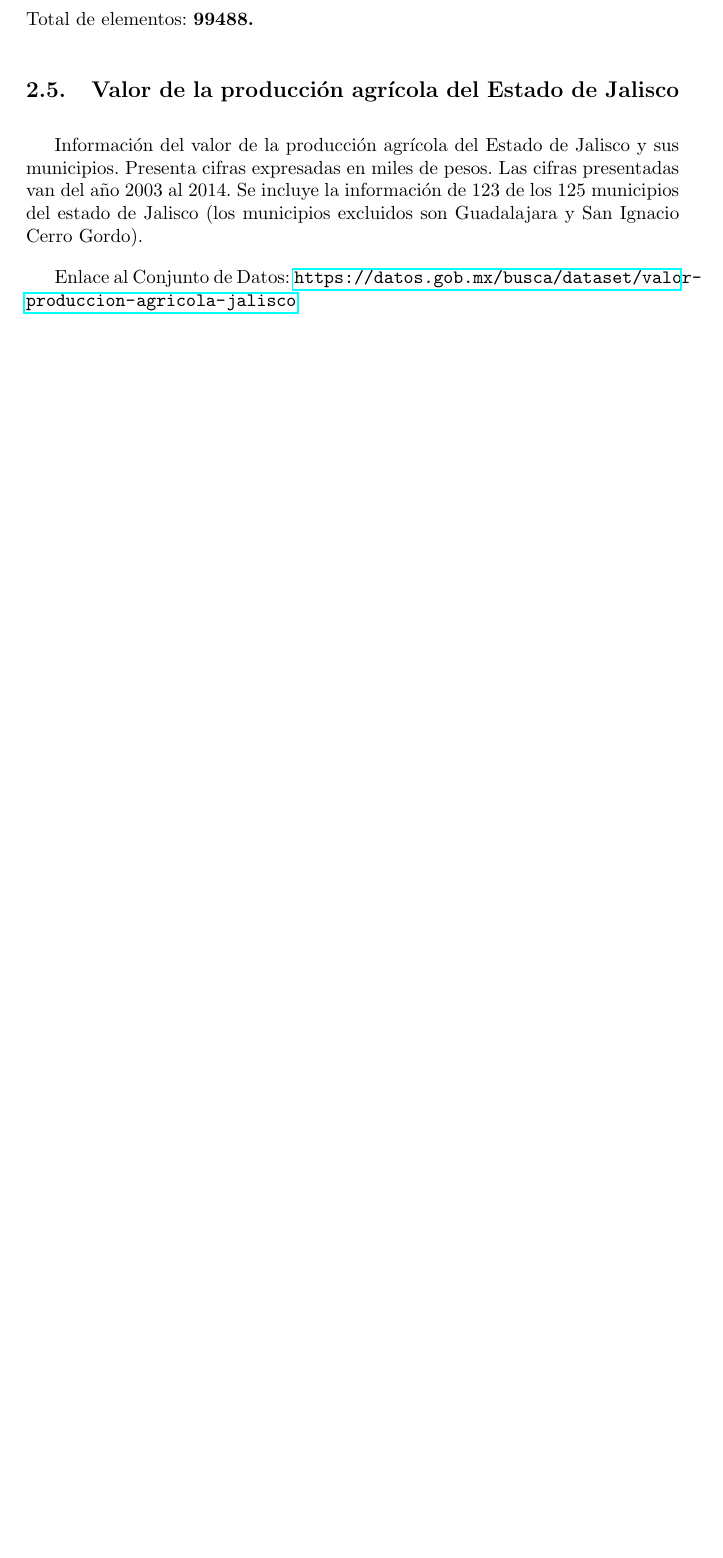
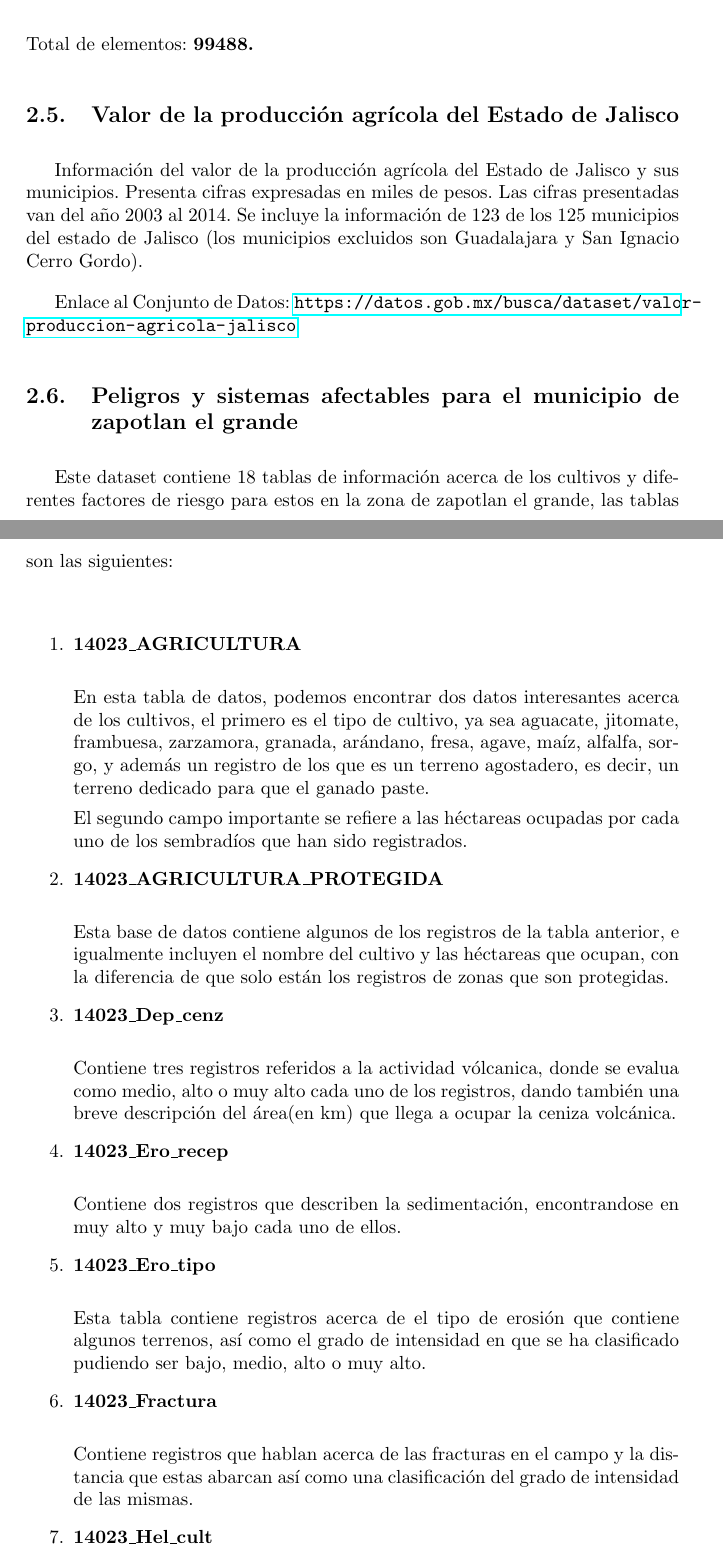
Before and after one commit to jSebastianAR/TT2019B082-reportes, a LaTeX paper (reporte1.tex): part of page 10 of 10 before the commit and two parts of pages 10 and 11 of 13 after it, the two joined at a grey line, cut so that both start at the same text, the shorter picture padded with empty space. Compiled offline with pdfLaTeX.

Commit message:
Se agrego el resumen del Dataset 'Peligros y sistemas afectables para el municipio de zapotlan el grande'

```diff
--- a/reporte1.tex
+++ b/reporte1.tex
@@ -293,3 +293,34 @@ Informaci\'on del valor de la producci\'on agr\'icola del Estado de Jalisco y su
 Enlace al Conjunto de Datos:
 \url{https://datos.gob.mx/busca/dataset/valor-produccion-agricola-jalisco}
 
+\subsection{Peligros y sistemas afectables para el municipio de zapotlan el grande}
+Este dataset contiene 18 tablas de información acerca de los cultivos y diferentes factores de riesgo para estos en la zona de zapotlan el grande, las tablas son las siguientes:  \\
+
+\begin{enumerate}
+\item \textbf{14023\_AGRICULTURA}\\
+
+En esta tabla de datos, podemos encontrar dos datos interesantes acerca de los cultivos, el primero es el tipo de cultivo, ya sea aguacate, jitomate, frambuesa, zarzamora, granada, ar\'andano, fresa, agave, ma\'iz, alfalfa, sorgo, y adem\'as un registro de los que es un terreno agostadero, es decir, un terreno dedicado para que el ganado paste.
+
+El segundo campo importante se refiere a las h\'ectareas ocupadas por cada uno de los sembrad\'ios que han sido registrados.
+
+\item \textbf{14023\_AGRICULTURA\_PROTEGIDA}\\
+
+Esta base de datos contiene algunos de los registros de la tabla anterior, e igualmente incluyen el nombre del cultivo y las h\'ectareas que ocupan, con la diferencia de que solo est\'an los registros de zonas que son protegidas.
+
+\item \textbf{14023\_Dep\_cenz}\\
+
+Contiene tres registros referidos a la actividad v\'olcanica, donde se evalua como medio, alto o muy alto cada uno de los registros, dando tambi\'en una breve descripci\'on del \'area(en km) que llega a ocupar la ceniza volc\'anica.
+
+\item \textbf{14023\_Ero\_recep}\\
+
+Contiene dos registros que describen la sedimentaci\'on, encontrandose en muy alto y muy bajo cada uno de ellos.
+
+\item \textbf{14023\_Ero\_tipo}\\
+
+Esta tabla contiene registros acerca de el tipo de erosi\'on que contiene algunos terrenos, as\'i como el grado de intensidad en que se ha clasificado pudiendo ser bajo, medio, alto o muy alto.
+
+\item \textbf{14023\_Fractura}\\
+
+Contiene registros que hablan acerca de las fracturas en el campo y la distancia que estas abarcan as\'i como una clasificaci\'on del grado de intensidad de las mismas.
+
+\item \textbf{14023\_Hel\_cult}\\
```
Also changed, not shown: reporte1.tex (53 more changed lines).
